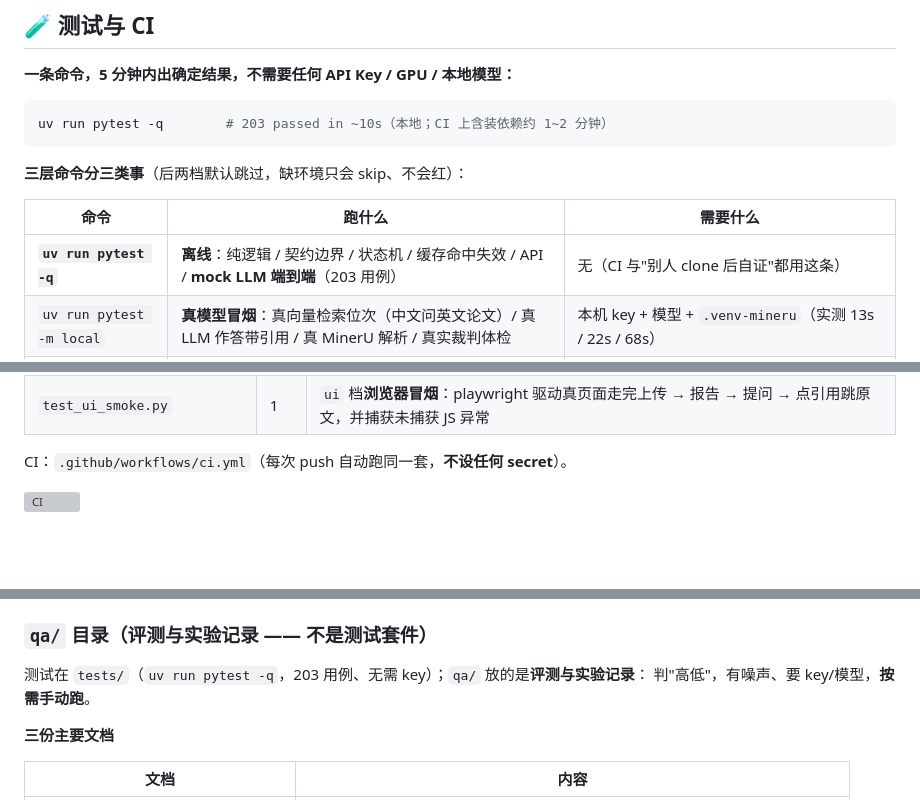
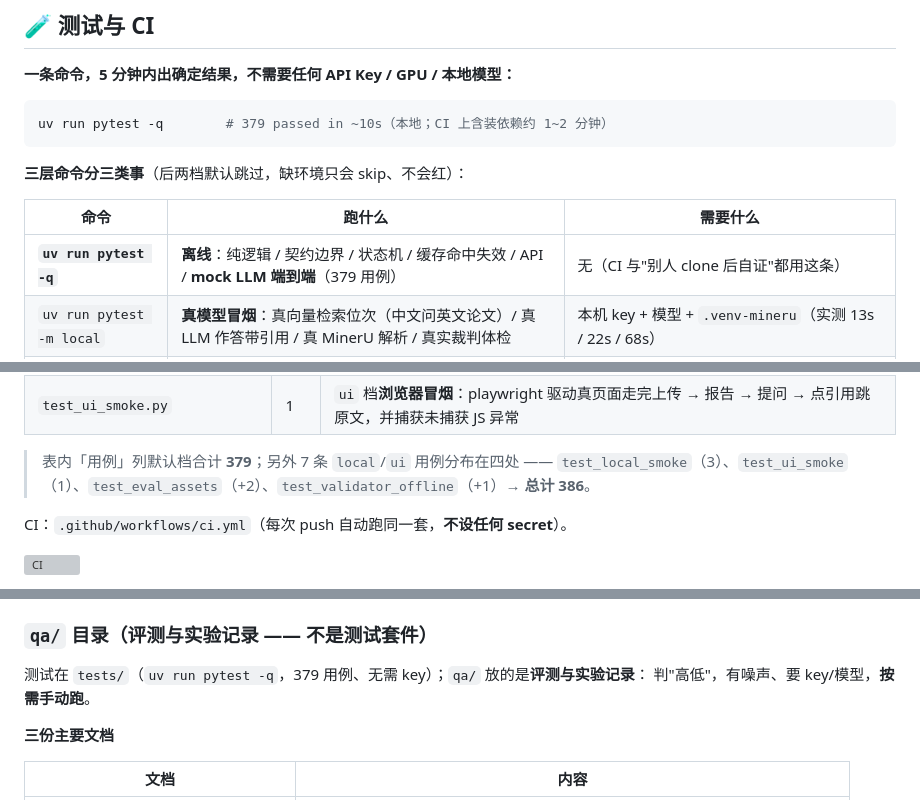
Before and after one commit to lx8828/paperpilot, a Markdown page: README.md, 3 parts joined by grey strips. GitHub-like rendering; blank space fills up the shorter version; grey boxes are pictures that could not be loaded.

Commit message:
docs: 校正 README 过期的用例数（203→379、合计 208→386），覆盖清单补全 28 个文件
实测 uv run pytest --collect-only -q：默认档 379（26 文件）+ local 6 + ui 1 = 386。旧覆盖清单只列 12 个文件、合计对不上引子，现按用例数降序补为全量 28 行，覆盖说明改用各文件模块 docstring 重写。

````diff
--- a/README.md
+++ b/README.md
@@ -466,14 +466,14 @@ archive/qa_funnel_v2/  # v2 四层漏斗快照（含设计稿），只作对照
 **一条命令，5 分钟内出确定结果，不需要任何 API Key / GPU / 本地模型：**
 
 ```bash
-uv run pytest -q        # 203 passed in ~10s（本地；CI 上含装依赖约 1~2 分钟）
+uv run pytest -q        # 379 passed in ~10s（本地；CI 上含装依赖约 1~2 分钟）
 ```
 
 **三层命令分三类事**（后两档默认跳过，缺环境只会 skip、不会红）：
 
 | 命令 | 跑什么 | 需要什么 |
 |---|---|---|
-| **`uv run pytest -q`** | **离线**：纯逻辑 / 契约边界 / 状态机 / 缓存命中失效 / API / **mock LLM 端到端**（203 用例） | 无（CI 与"别人 clone 后自证"都用这条） |
+| **`uv run pytest -q`** | **离线**：纯逻辑 / 契约边界 / 状态机 / 缓存命中失效 / API / **mock LLM 端到端**（379 用例） | 无（CI 与"别人 clone 后自证"都用这条） |
 | `uv run pytest -m local` | **真模型冒烟**：真向量检索位次（中文问英文论文）/ 真 LLM 作答带引用 / 真 MinerU 解析 / 真实裁判体检 | 本机 key + 模型 + `.venv-mineru`（实测 13s / 22s / 68s） |
 | `uv run pytest -m ui` | **浏览器级冒烟**：真前端 JS + 真 HTTP（上传 → 报告 → 提问 → 点引用跳原文），并捕获未捕获的 JS 异常 | 本机 Edge/Chrome（或 `playwright install chromium`；**不必**下 130MB） |
 
@@ -505,4 +521,6 @@ uv run pytest -q        # 203 passed in ~10s（本地；CI 上含装依赖约 1~
 | `test_ui_smoke.py` | 1 | `ui` 档**浏览器冒烟**：playwright 驱动真页面走完上传 → 报告 → 提问 → 点引用跳原文，并捕获未捕获 JS 异常 |
+
+> 表内「用例」列默认档合计 **379**；另外 7 条 `local`/`ui` 用例分布在四处 —— `test_local_smoke`（3）、`test_ui_smoke`（1）、`test_eval_assets`（+2）、`test_validator_offline`（+1）→ **总计 386**。
 
 CI：`.github/workflows/ci.yml`（每次 push 自动跑同一套，**不设任何 secret**）。
 
@@ -617,7 +635,7 @@ uv run python evals/runners/l4_loft.py --official --task sql --name my_run
 
 ### `qa/` 目录（评测与实验记录 —— **不是测试套件**）
 
-测试在 `tests/`（`uv run pytest -q`，203 用例、无需 key）；`qa/` 放的是**评测与实验记录**：
+测试在 `tests/`（`uv run pytest -q`，379 用例、无需 key）；`qa/` 放的是**评测与实验记录**：
 判"高低"，有噪声、要 key/模型，**按需手动跑**。
 
 **三份主要文档**
````
Also changed, not shown: other parts of README.md (+19 -3 lines).
